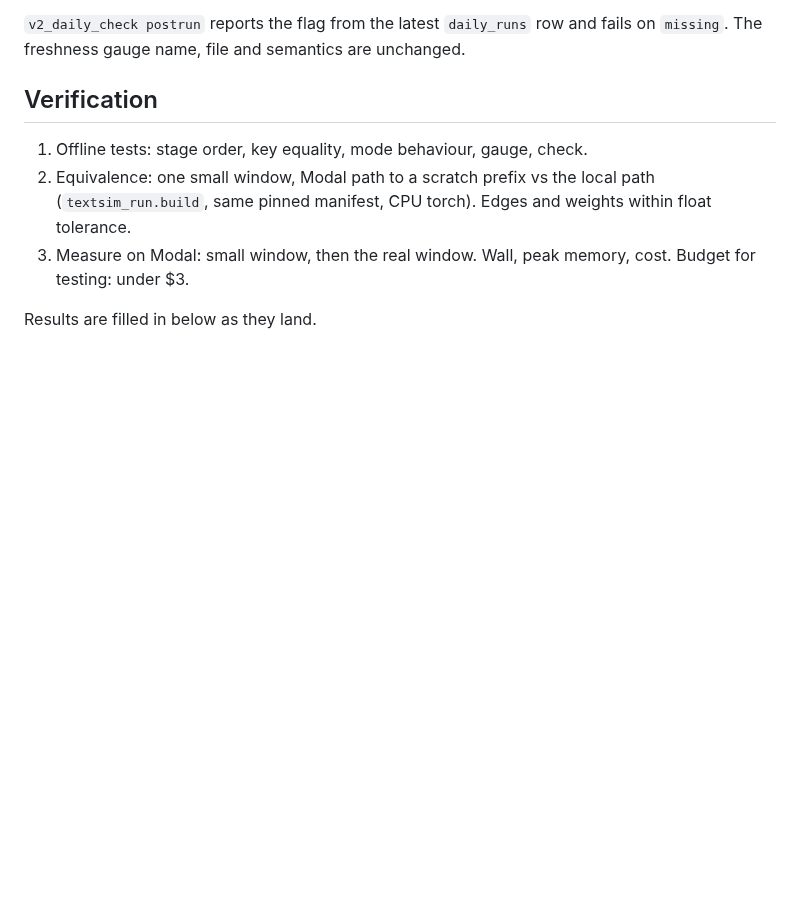
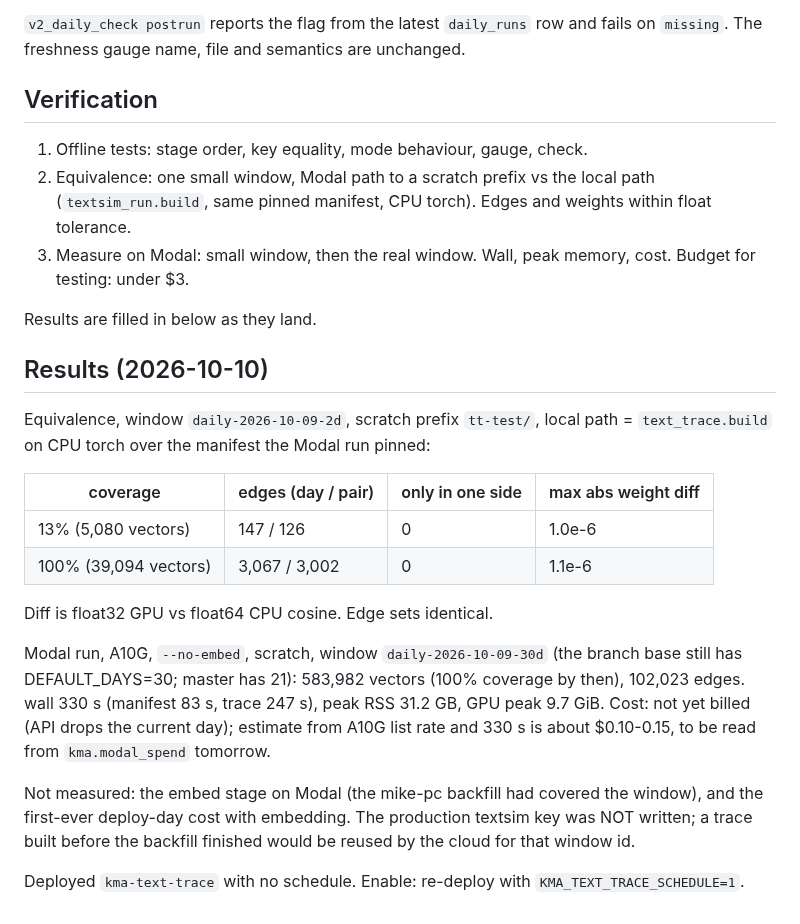
Before and after one commit to tom-h-f/kenya, a Markdown page: docs/plans/2026-10-10-text-trace-modal.md, the part around the change. Rendered like a GitHub page; blank space fills up the shorter version.

Commit message:
Record text trace Modal measurements

```diff
--- a/docs/plans/2026-10-10-text-trace-modal.md
+++ b/docs/plans/2026-10-10-text-trace-modal.md
@@ -73,3 +73,30 @@ fails on `missing`. The freshness gauge name, file and semantics are unchanged.
    cost. Budget for testing: under $3.
 
 Results are filled in below as they land.
+
+## Results (2026-10-10)
+
+Equivalence, window `daily-2026-10-09-2d`, scratch prefix `tt-test/`, local path
+= `text_trace.build` on CPU torch over the manifest the Modal run pinned:
+
+| coverage | edges (day / pair) | only in one side | max abs weight diff |
+|---|---|---|---|
+| 13% (5,080 vectors) | 147 / 126 | 0 | 1.0e-6 |
+| 100% (39,094 vectors) | 3,067 / 3,002 | 0 | 1.1e-6 |
+
+Diff is float32 GPU vs float64 CPU cosine. Edge sets identical.
+
+Modal run, A10G, `--no-embed`, scratch, window `daily-2026-10-09-30d` (the branch
+base still has DEFAULT_DAYS=30; master has 21): 583,982 vectors (100%
+coverage by then), 102,023 edges. wall 330 s (manifest 83 s, trace 247 s),
+peak RSS 31.2 GB, GPU peak 9.7 GiB. Cost: not yet billed (API drops the current
+day); estimate from A10G list rate and 330 s is about $0.10-0.15, to be read
+from `kma.modal_spend` tomorrow.
+
+Not measured: the embed stage on Modal (the mike-pc backfill had covered the
+window), and the first-ever deploy-day cost with embedding. The production
+textsim key was NOT written; a trace built before the backfill finished would
+be reused by the cloud for that window id.
+
+Deployed `kma-text-trace` with no schedule. Enable: re-deploy with
+`KMA_TEXT_TRACE_SCHEDULE=1`.
```
